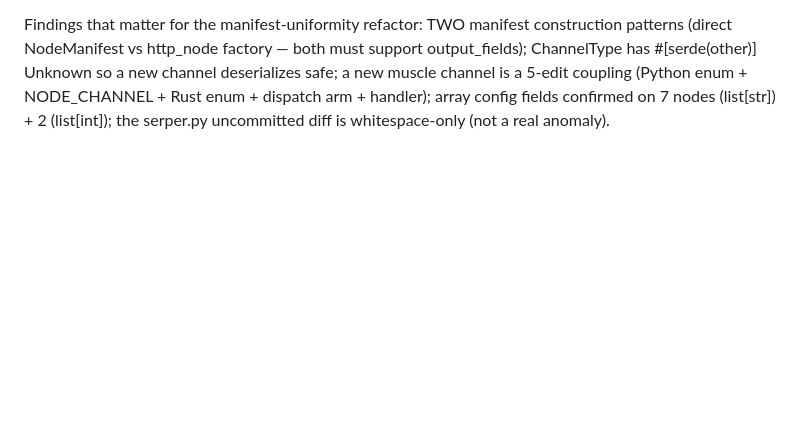
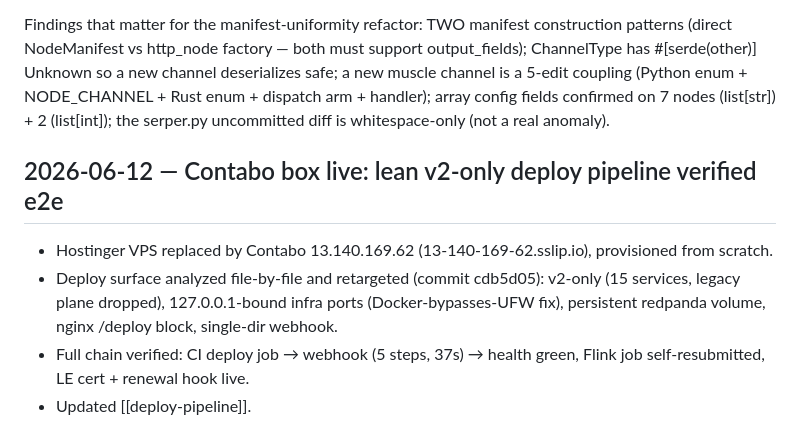
Before and after one commit to dementor07/omni-outreach, a Markdown page: omni-vault/log.md, the part around the change. Rendered like a GitHub page; blank space fills up the shorter version.

Commit message:
docs(vault): deploy-pipeline rewritten for the live Contabo v2-only box
Hostinger box is gone; document the verified new chain (CI -> sslip.io ->
nginx /deploy -> systemd webhook -> single-dir compose flow), the lean
15-service layout, security posture fixes (127.0.0.1 infra bindings,
fresh DEPLOY_SECRET), TLS bootstrap order, self-healing properties, and
the PowerShell-BOM ssh-key gotcha.

Co-Authored-By: Claude Fable 5 <noreply@anthropic.com>

```diff
--- a/omni-vault/log.md
+++ b/omni-vault/log.md
@@ -1355,3 +1355,10 @@ channel deserializes safe; a new muscle channel is a 5-edit coupling
 (Python enum + NODE_CHANNEL + Rust enum + dispatch arm + handler); array
 config fields confirmed on 7 nodes (list[str]) + 2 (list[int]); the
 serper.py uncommitted diff is whitespace-only (not a real anomaly).
+
+## 2026-06-12 — Contabo box live: lean v2-only deploy pipeline verified e2e
+
+- Hostinger VPS replaced by Contabo 13.140.169.62 (13-140-169-62.sslip.io), provisioned from scratch.
+- Deploy surface analyzed file-by-file and retargeted (commit cdb5d05): v2-only (15 services, legacy plane dropped), 127.0.0.1-bound infra ports (Docker-bypasses-UFW fix), persistent redpanda volume, nginx /deploy block, single-dir webhook.
+- Full chain verified: CI deploy job → webhook (5 steps, 37s) → health green, Flink job self-resubmitted, LE cert + renewal hook live.
+- Updated [[deploy-pipeline]].
```
Also changed, not shown: 1 other file.
